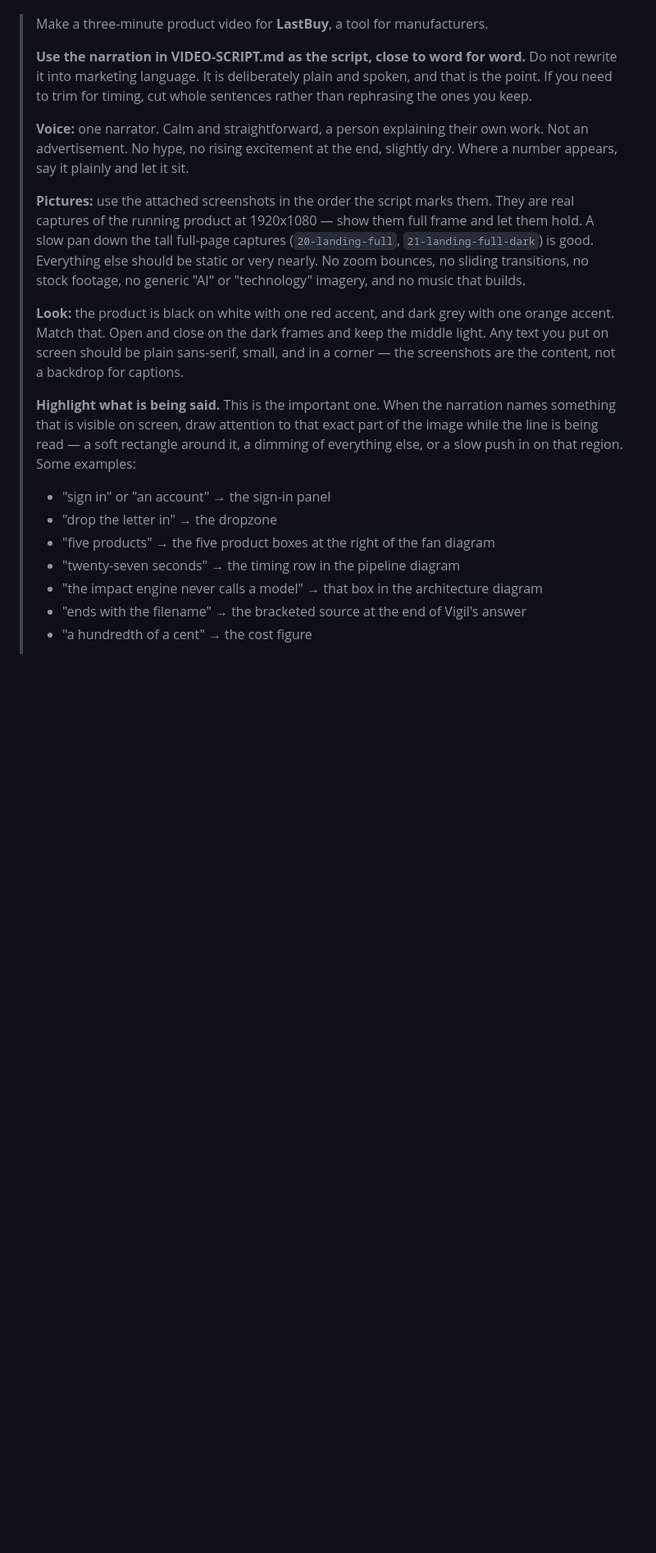
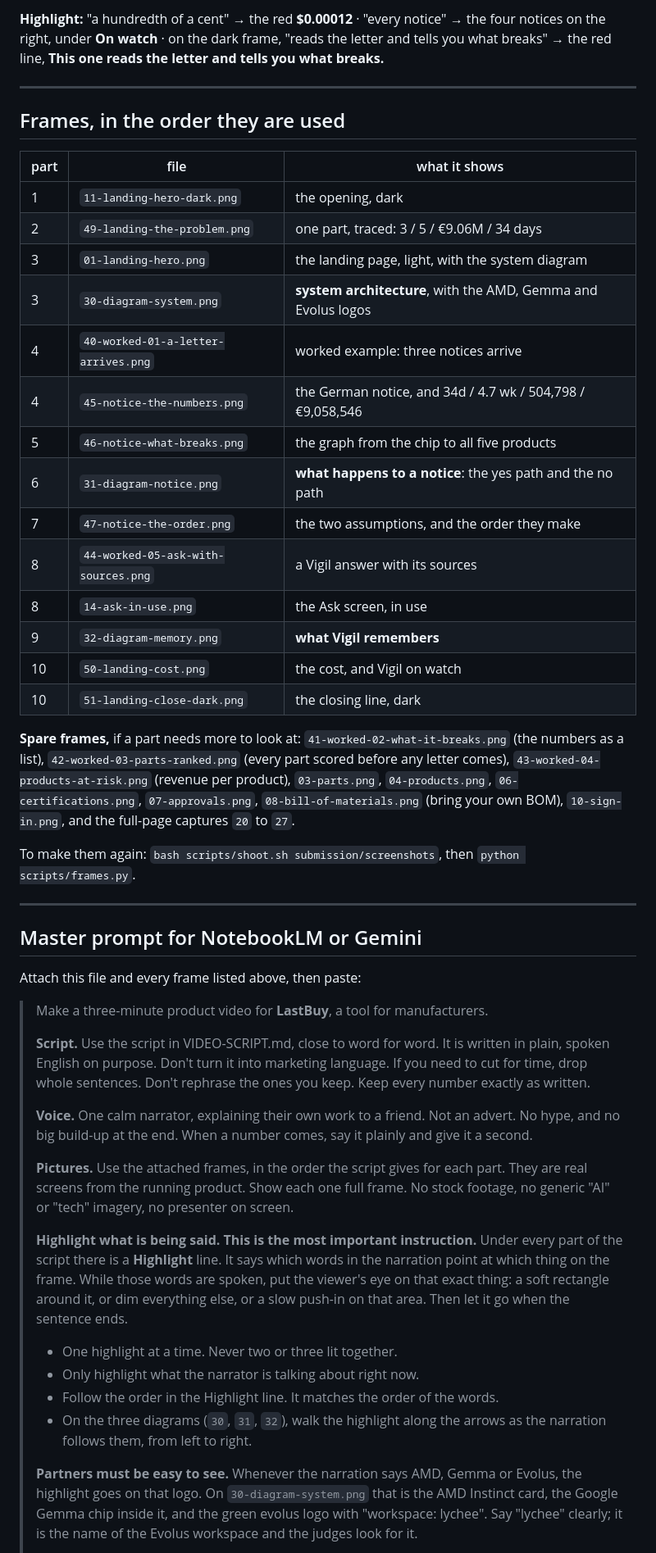
Before and after one commit to bukhari-hamzamukhtar/lychee, a Markdown page: submission/VIDEO-SCRIPT.md, the part around one of its changes. Shown at 82% size. Rendered like a GitHub page; blank space fills up the shorter version.

```diff
--- a/submission/VIDEO-SCRIPT.md
+++ b/submission/VIDEO-SCRIPT.md
@@ -164,37 +213,78 @@ Paste this, attach `VIDEO-SCRIPT.md`, and attach the frames from
+**Highlight:**
+"a hundredth of a cent" → the red **$0.00012** ·
+"every notice" → the four notices on the right, under **On watch** ·
+on the dark frame, "reads the letter and tells you what breaks" → the red line,
+**This one reads the letter and tells you what breaks.**
+
+---
+
+## Frames, in the order they are used
+
+| part | file | what it shows |
+|---|---|---|
+| 1 | `11-landing-hero-dark.png` | the opening, dark |
+| 2 | `49-landing-the-problem.png` | one part, traced: 3 / 5 / €9.06M / 34 days |
+| 3 | `01-landing-hero.png` | the landing page, light, with the system diagram |
+| 3 | `30-diagram-system.png` | **system architecture**, with the AMD, Gemma and Evolus logos |
+| 4 | `40-worked-01-a-letter-arrives.png` | worked example: three notices arrive |
+| 4 | `45-notice-the-numbers.png` | the German notice, and 34d / 4.7 wk / 504,798 / €9,058,546 |
+| 5 | `46-notice-what-breaks.png` | the graph from the chip to all five products |
+| 6 | `31-diagram-notice.png` | **what happens to a notice**: the yes path and the no path |
+| 7 | `47-notice-the-order.png` | the two assumptions, and the order they make |
+| 8 | `44-worked-05-ask-with-sources.png` | a Vigil answer with its sources |
+| 8 | `14-ask-in-use.png` | the Ask screen, in use |
+| 9 | `32-diagram-memory.png` | **what Vigil remembers** |
+| 10 | `50-landing-cost.png` | the cost, and Vigil on watch |
+| 10 | `51-landing-close-dark.png` | the closing line, dark |
+
+**Spare frames,** if a part needs more to look at:
+`41-worked-02-what-it-breaks.png` (the numbers as a list),
+`42-worked-03-parts-ranked.png` (every part scored before any letter comes),
+`43-worked-04-products-at-risk.png` (revenue per product),
+`03-parts.png`, `04-products.png`, `06-certifications.png`, `07-approvals.png`,
+`08-bill-of-materials.png` (bring your own BOM), `10-sign-in.png`,
+and the full-page captures `20` to `27`.
+
+To make them again: `bash scripts/shoot.sh submission/screenshots`, then
+`python scripts/frames.py`.
+
+---
+
+## Master prompt for NotebookLM or Gemini
+
+Attach this file and every frame listed above, then paste:
 
 > Make a three-minute product video for **LastBuy**, a tool for manufacturers.
 >
-> **Use the narration in VIDEO-SCRIPT.md as the script, close to word for word.**
-> Do not rewrite it into marketing language. It is deliberately plain and spoken,
-> and that is the point. If you need to trim for timing, cut whole sentences
-> rather than rephrasing the ones you keep.
+> **Script.** Use the script in VIDEO-SCRIPT.md, close to word for word. It is
+> written in plain, spoken English on purpose. Don't turn it into marketing
+> language. If you need to cut for time, drop whole sentences. Don't rephrase the
+> ones you keep. Keep every number exactly as written.
 >
-> **Voice:** one narrator. Calm and straightforward, a person explaining their
-> own work. Not an advertisement. No hype, no rising excitement at the end,
-> slightly dry. Where a number appears, say it plainly and let it sit.
+> **Voice.** One calm narrator, explaining their own work to a friend. Not an
+> advert. No hype, and no big build-up at the end. When a number comes, say it
+> plainly and give it a second.
 >
-> **Pictures:** use the attached screenshots in the order the script marks them.
-> They are real captures of the running product at 1920x1080 — show them full
-> frame and let them hold. A slow pan down the tall full-page captures
-> (`20-landing-full`, `21-landing-full-dark`) is good. Everything else should be
-> static or very nearly. No zoom bounces, no sliding transitions, no stock
-> footage, no generic "AI" or "technology" imagery, and no music that builds.
+> **Pictures.** Use the attached frames, in the order the script gives for each
+> part. They are real screens from the running product. Show each one full frame.
+> No stock footage, no generic "AI" or "tech" imagery, no presenter on screen.
 >
-> **Look:** the product is black on white with one red accent, and dark grey with
-> one orange accent. Match that. Open and close on the dark frames and keep the
-> middle light. Any text you put on screen should be plain sans-serif, small, and
-> in a corner — the screenshots are the content, not a backdrop for captions.
+> **Highlight what is being said. This is the most important instruction.**
+> Under every part of the script there is a **Highlight** line. It says which
+> words in the narration point at which thing on the frame. While those words are
+> spoken, put the viewer's eye on that exact thing: a soft rectangle around it,
+> or dim everything else, or a slow push-in on that area. Then let it go when the
+> sentence ends.
 >
-> **Highlight what is being said.** This is the important one. When the narration
-> names something that is visible on screen, draw attention to that exact part of
-> the image while the line is being read — a soft rectangle around it, a dimming
-> of everything else, or a slow push in on that region. Some examples:
+> - One highlight at a time. Never two or three lit together.
+> - Only highlight what the narrator is talking about right now.
+> - Follow the order in the Highlight line. It matches the order of the words.
+> - On the three diagrams (`30`, `31`, `32`), walk the highlight along the arrows
+>   as the narration follows them, from left to right.
 >
-> - "sign in" or "an account" → the sign-in panel
-> - "drop the letter in" → the dropzone
-> - "five products" → the five product boxes at the right of the fan diagram
-> - "twenty-seven seconds" → the timing row in the pipeline diagram
-> - "the impact engine never calls a model" → that box in the architecture diagram
-> - "ends with the filename" → the bracketed source at the end of Vigil's answer
-> - "a hundredth of a cent" → the cost figure
+> **Partners must be easy to see.** Whenever the narration says AMD, Gemma or
+> Evolus, the highlight goes on that logo. On `30-diagram-system.png` that is the
+> AMD Instinct card, the Google Gemma chip inside it, and the green evolus logo
+> with "workspace: lychee". Say "lychee" clearly; it is the name of the Evolus
+> workspace and the judges look for it.
 >
```
Also changed, not shown: other parts of submission/VIDEO-SCRIPT.md (+206 -157 lines), submission/CHATGPT-DIAGRAM-PROMPTS.md (+3 -1 lines).
